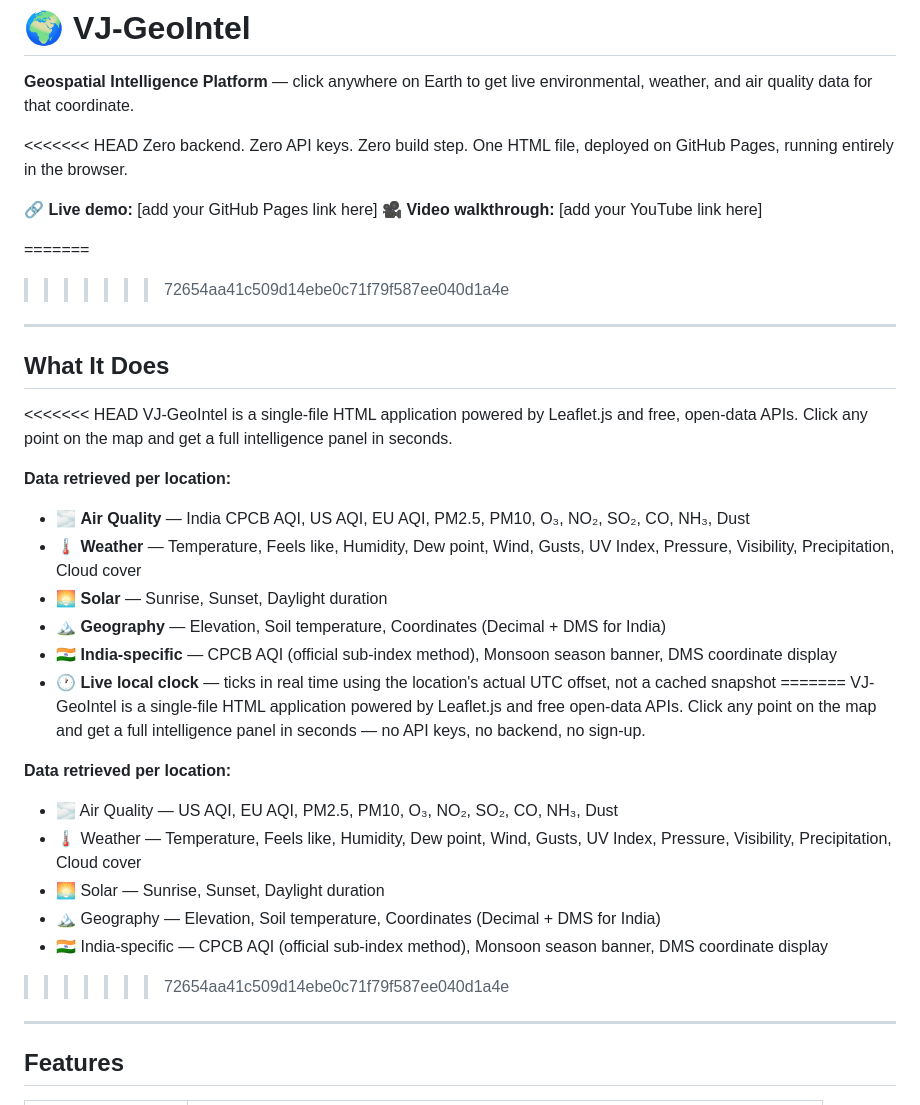
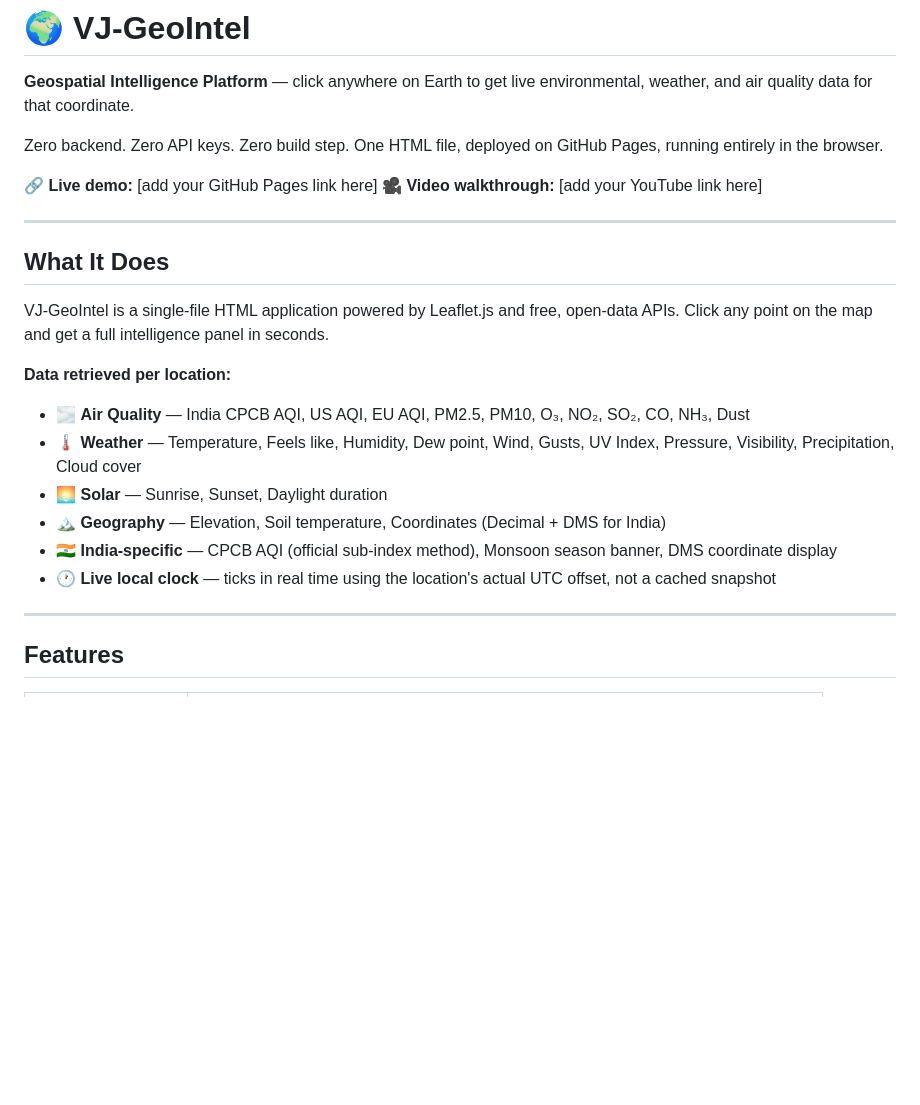
Before and after one commit to VJPatz/vj-geointel, a Markdown page: README.md, the part around one of its changes. Drawn GitHub-style; blank space fills up the shorter version.

```diff
--- a/README.md
+++ b/README.md
@@ -2,19 +2,15 @@
 
 **Geospatial Intelligence Platform** — click anywhere on Earth to get live environmental, weather, and air quality data for that coordinate.
 
-<<<<<<< HEAD
 Zero backend. Zero API keys. Zero build step. One HTML file, deployed on GitHub Pages, running entirely in the browser.
 
 🔗 **Live demo:** [add your GitHub Pages link here]
 🎥 **Video walkthrough:** [add your YouTube link here]
 
-=======
->>>>>>> 72654aa41c509d14ebe0c71f79f587ee040d1a4e
 ---
 
 ## What It Does
 
-<<<<<<< HEAD
 VJ-GeoIntel is a single-file HTML application powered by Leaflet.js and free, open-data APIs. Click any point on the map and get a full intelligence panel in seconds.
 
 **Data retrieved per location:**
@@ -24,16 +20,6 @@ VJ-GeoIntel is a single-file HTML application powered by Leaflet.js and free, op
 - 🏔️ **Geography** — Elevation, Soil temperature, Coordinates (Decimal + DMS for India)
 - 🇮🇳 **India-specific** — CPCB AQI (official sub-index method), Monsoon season banner, DMS coordinate display
 - 🕐 **Live local clock** — ticks in real time using the location's actual UTC offset, not a cached snapshot
-=======
-VJ-GeoIntel is a single-file HTML application powered by Leaflet.js and free open-data APIs. Click any point on the map and get a full intelligence panel in seconds — no API keys, no backend, no sign-up.
-
-**Data retrieved per location:**
-- 🌫️ Air Quality — US AQI, EU AQI, PM2.5, PM10, O₃, NO₂, SO₂, CO, NH₃, Dust
-- 🌡️ Weather — Temperature, Feels like, Humidity, Dew point, Wind, Gusts, UV Index, Pressure, Visibility, Precipitation, Cloud cover
-- 🌅 Solar — Sunrise, Sunset, Daylight duration
-- 🏔️ Geography — Elevation, Soil temperature, Coordinates (Decimal + DMS for India)
-- 🇮🇳 India-specific — CPCB AQI (official sub-index method), Monsoon season banner, DMS coordinate display
->>>>>>> 72654aa41c509d14ebe0c71f79f587ee040d1a4e
 
 ---
 
```
Also changed, not shown: other parts of README.md (+0 -27 lines).
